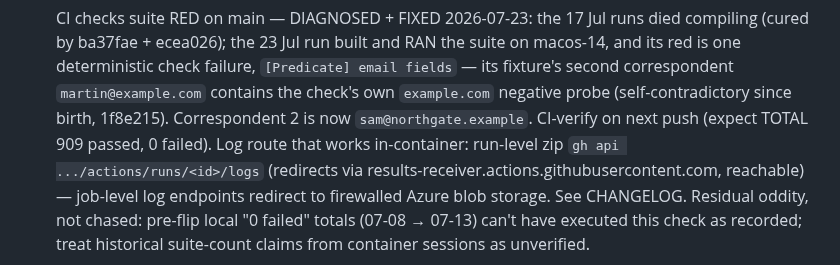
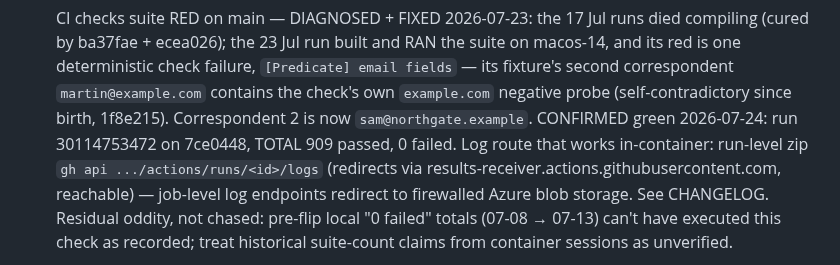
Before and after one commit to andeyePro/timeandeye, a Markdown page: TODO.md, the part around the change. Rendered like a GitHub page.

Commit message:
docs(todo): CI green confirmed - run 30114753472, TOTAL 909 passed 0 failed
Co-authored-by: Claude Fable 5 using vibe.andeye.com

```diff
--- a/TODO.md
+++ b/TODO.md
@@ -353,8 +353,8 @@ and recorded rather than fixed blind:
   one deterministic check failure, `[Predicate] email fields` — its fixture's
   second correspondent `martin@example.com` contains the check's own
   `example.com` negative probe (self-contradictory since birth, 1f8e215).
-  Correspondent 2 is now `sam@northgate.example`. CI-verify on next push
-  (expect TOTAL 909 passed, 0 failed). Log route that works in-container:
+  Correspondent 2 is now `sam@northgate.example`. CONFIRMED green
+  2026-07-24: run 30114753472 on 7ce0448, TOTAL 909 passed, 0 failed. Log route that works in-container:
   run-level zip `gh api .../actions/runs/<id>/logs` (redirects via
   results-receiver.actions.githubusercontent.com, reachable) — job-level
   log endpoints redirect to firewalled Azure blob storage. See CHANGELOG.
```
